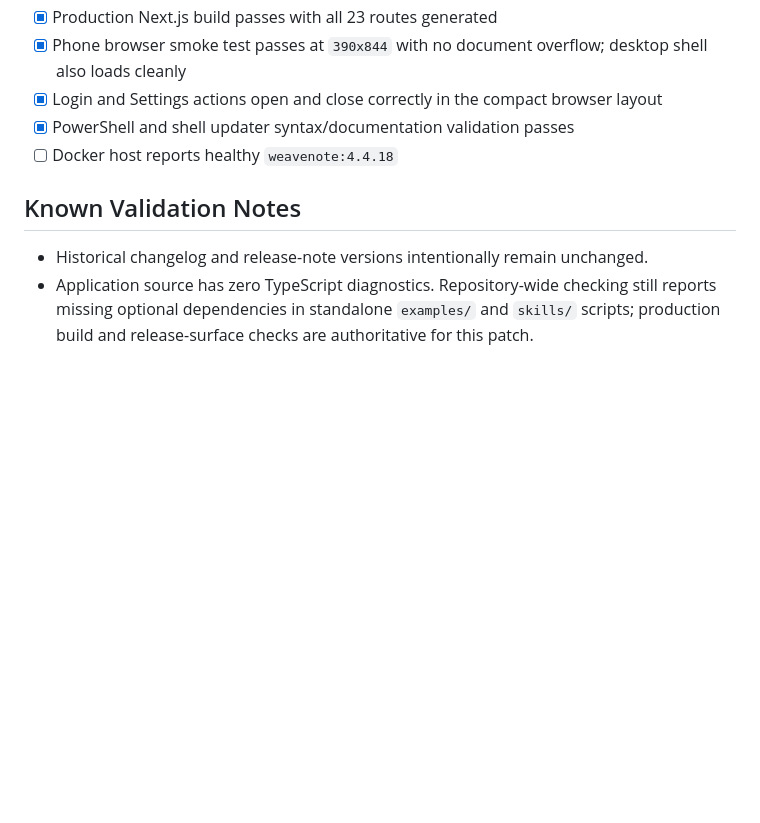
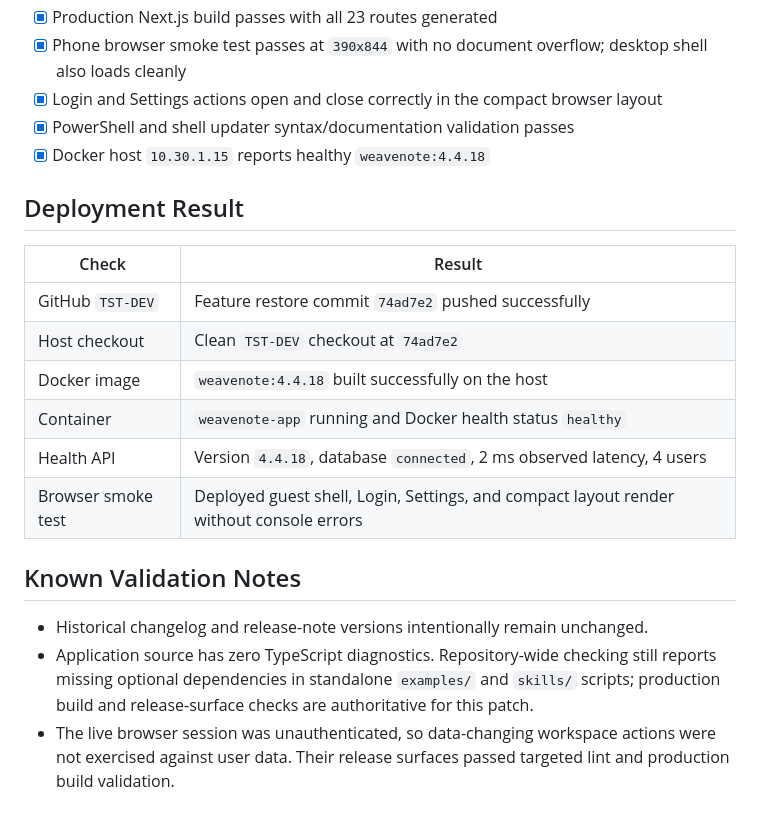
Before and after one commit to 141stfighterwing-collab/WSH, a Markdown page: FILE_TRACKER.md, the part around the change. GitHub-like rendering; blank space fills up the shorter version.

Commit message:
Record WSH 4.4.18 deployment

```diff
--- a/FILE_TRACKER.md
+++ b/FILE_TRACKER.md
@@ -46,9 +46,21 @@
 - [x] Phone browser smoke test passes at `390x844` with no document overflow; desktop shell also loads cleanly
 - [x] Login and Settings actions open and close correctly in the compact browser layout
 - [x] PowerShell and shell updater syntax/documentation validation passes
-- [ ] Docker host reports healthy `weavenote:4.4.18`
+- [x] Docker host `10.30.1.15` reports healthy `weavenote:4.4.18`
+
+## Deployment Result
+
+| Check | Result |
+|-------|--------|
+| GitHub `TST-DEV` | Feature restore commit `74ad7e2` pushed successfully |
+| Host checkout | Clean `TST-DEV` checkout at `74ad7e2` |
+| Docker image | `weavenote:4.4.18` built successfully on the host |
+| Container | `weavenote-app` running and Docker health status `healthy` |
+| Health API | Version `4.4.18`, database `connected`, 2 ms observed latency, 4 users |
+| Browser smoke test | Deployed guest shell, Login, Settings, and compact layout render without console errors |
 
 ## Known Validation Notes
 
 - Historical changelog and release-note versions intentionally remain unchanged.
 - Application source has zero TypeScript diagnostics. Repository-wide checking still reports missing optional dependencies in standalone `examples/` and `skills/` scripts; production build and release-surface checks are authoritative for this patch.
+- The live browser session was unauthenticated, so data-changing workspace actions were not exercised against user data. Their release surfaces passed targeted lint and production build validation.
```
Also changed, not shown: worklog.md (+2 -0 lines).
